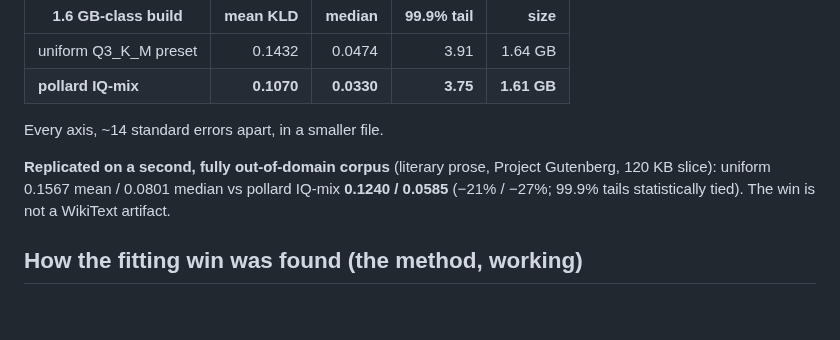
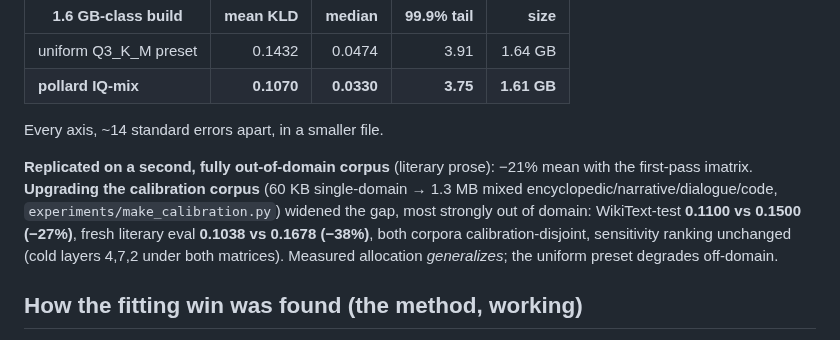
Before and after one commit to WestWaters/pollard-weights, a Markdown page: notes/e12-both-legs-measured.md, the part around the change. GitHub-like rendering; blank space fills up the shorter version.

Commit message:
mixed-calibration results: fit-leg gap widens to -27%/-38% on fresh calibration-disjoint corpora; chart + e12 updated

```diff
--- a/notes/e12-both-legs-measured.md
+++ b/notes/e12-both-legs-measured.md
@@ -38,10 +38,14 @@ the f16 reference on held-out WikiText (25K tokens):
 
 Every axis, ~14 standard errors apart, in a smaller file.
 
-**Replicated on a second, fully out-of-domain corpus** (literary prose,
-Project Gutenberg, 120 KB slice): uniform 0.1567 mean / 0.0801 median vs
-pollard IQ-mix **0.1240 / 0.0585** (−21% / −27%; 99.9% tails statistically
-tied). The win is not a WikiText artifact.
+**Replicated on a second, fully out-of-domain corpus** (literary prose):
+−21% mean with the first-pass imatrix. **Upgrading the calibration corpus**
+(60 KB single-domain → 1.3 MB mixed encyclopedic/narrative/dialogue/code,
+`experiments/make_calibration.py`) widened the gap, most strongly out of
+domain: WikiText-test **0.1100 vs 0.1500 (−27%)**, fresh literary eval
+**0.1038 vs 0.1678 (−38%)**, both corpora calibration-disjoint, sensitivity
+ranking unchanged (cold layers 4,7,2 under both matrices). Measured
+allocation *generalizes*; the uniform preset degrades off-domain.
 
 ## How the fitting win was found (the method, working)
 
```
Also changed, not shown: assets/kl_quality.png.
